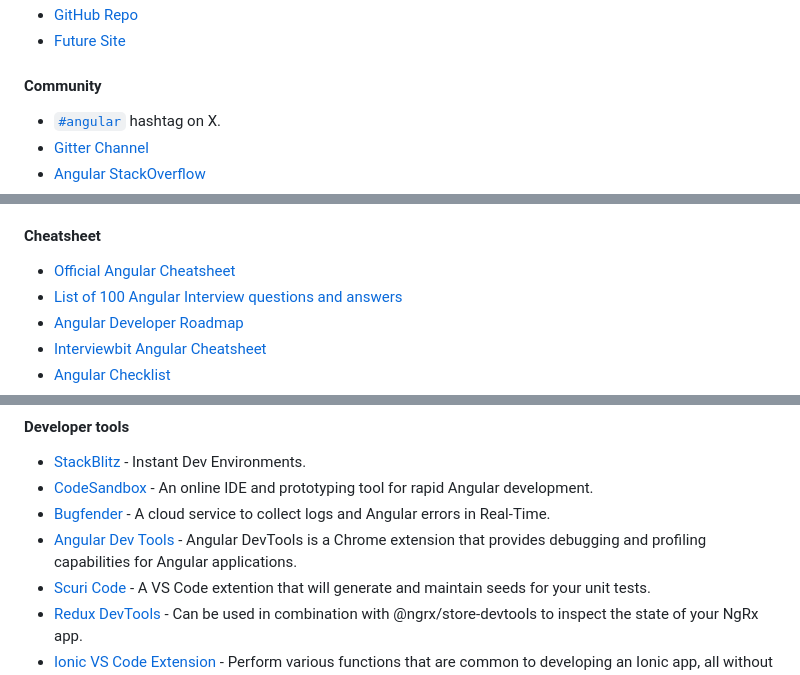
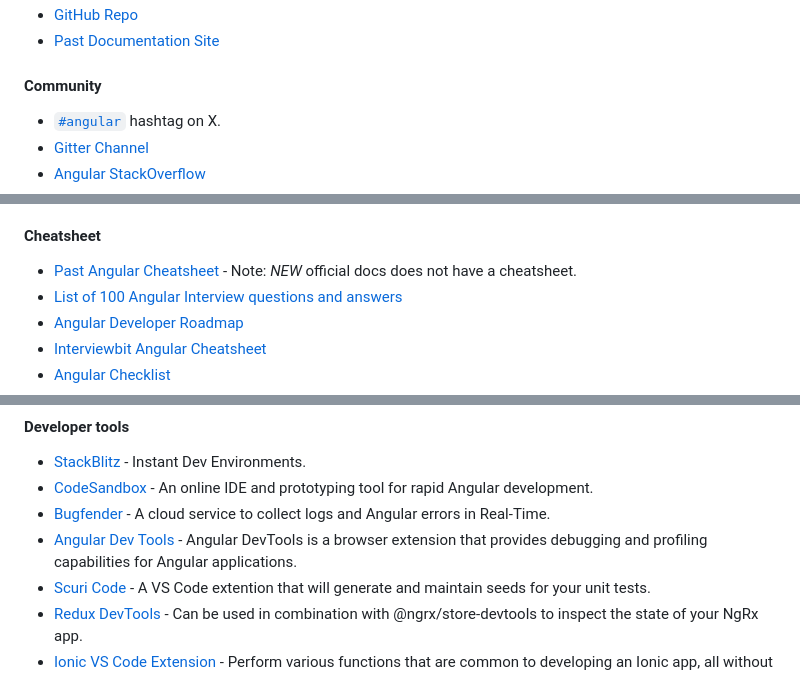
Before and after one commit to Eleven-Pigs/My-first_experience-angular-project, a Markdown page: README.md, 3 parts joined by grey strips. Drawn GitHub-style.

Commit message:
fix: update official angular links (#616)

```diff
--- a/README.md
+++ b/README.md
@@ -106,5 +105,5 @@ Table of contents:
 * [GitHub Repo](https://github.com/angular/angular)
-* [Future Site](https://angular.dev)
+* [Past Documentation Site](https://v17.angular.io/docs)
 
 #### Community
 
@@ -237,7 +236,7 @@ Table of contents:
 
 #### Cheatsheet
 
-* [Official Angular Cheatsheet](https://angular.io/guide/cheatsheet)
+* [Past Angular Cheatsheet](https://v17.angular.io/guide/cheatsheet) - Note: *NEW* official docs does not have a cheatsheet.
 * [List of 100 Angular Interview questions and answers](https://github.com/sudheerj/angular-interview-questions)
 * [Angular Developer Roadmap](https://roadmap.sh/angular)
 * [Interviewbit Angular Cheatsheet](https://www.interviewbit.com/angular-cheat-sheet/)
@@ -433,7 +432,7 @@ become an Angular expert.
 * [StackBlitz](https://stackblitz.com) - Instant Dev Environments.
 * [CodeSandbox](https://codesandbox.io/s/angular-angular) - An online IDE and prototyping tool for rapid Angular development.
 * [Bugfender](https://bugfender.com/platforms/angular-logging/) - A cloud service to collect logs and Angular errors in Real-Time.
-* [Angular Dev Tools](https://angular.io/guide/devtools/) - Angular DevTools is a Chrome extension that provides debugging and profiling capabilities for Angular applications.
+* [Angular Dev Tools](https://angular.dev/tools/devtools) - Angular DevTools is a browser extension that provides debugging and profiling capabilities for Angular applications.
 * [Scuri Code](https://marketplace.visualstudio.com/items?itemName=gparlakov.scuri-code) - A VS Code extention that will generate and maintain seeds for your unit tests.
 * [Redux DevTools](https://github.com/reduxjs/redux-devtools/) - Can be used in combination with @ngrx/store-devtools to inspect the state of your NgRx app.
 * [Ionic VS Code Extension](https://ionicframework.com/docs/intro/vscode-extension) - Perform various functions that are common to developing an Ionic app, all without leaving your VS Code window.
```
Also changed, not shown: other parts of README.md (+9 -10 lines).
